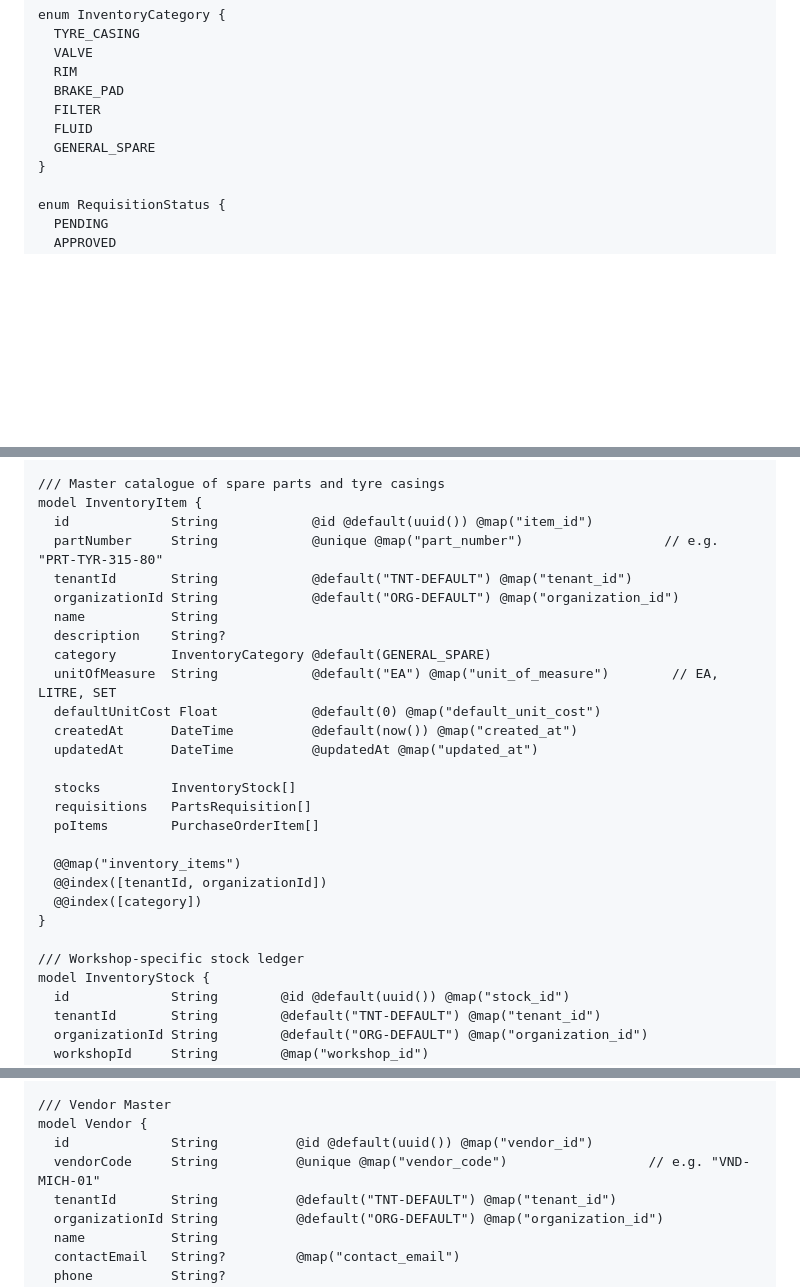
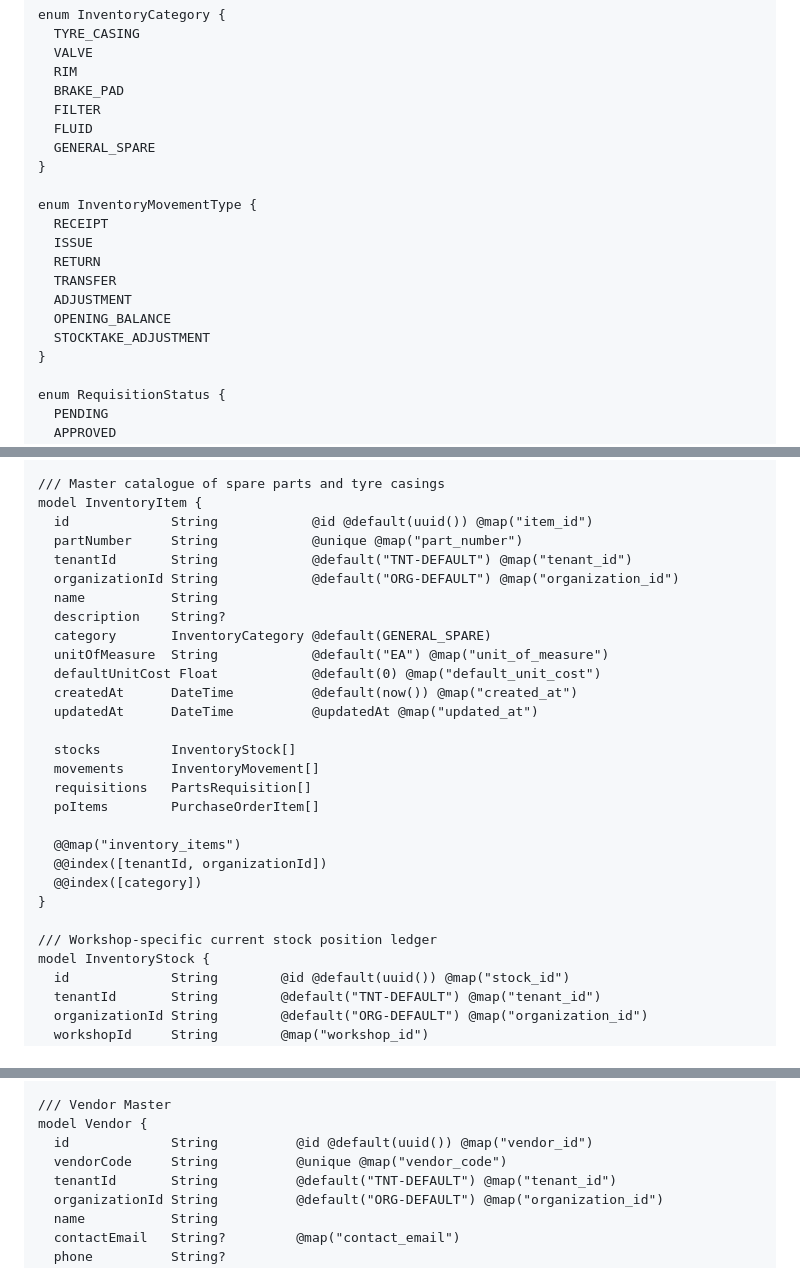
Before and after one commit to juniorprotus/fleet-intelligence-360, a Markdown page: docs/development/PHASE-4-DATA-MODEL-DESIGN.md, 3 parts joined by grey strips. Drawn GitHub-style; blank space fills up the shorter version.

```diff
--- a/docs/development/PHASE-4-DATA-MODEL-DESIGN.md
+++ b/docs/development/PHASE-4-DATA-MODEL-DESIGN.md
@@ -33,6 +34,16 @@ enum InventoryCategory {
   FILTER
   FLUID
   GENERAL_SPARE
+}
+
+enum InventoryMovementType {
+  RECEIPT
+  ISSUE
+  RETURN
+  TRANSFER
+  ADJUSTMENT
+  OPENING_BALANCE
+  STOCKTAKE_ADJUSTMENT
 }
 
 enum RequisitionStatus {
@@ -55,18 +66,19 @@ enum PurchaseOrderStatus {
 /// Master catalogue of spare parts and tyre casings
 model InventoryItem {
   id             String            @id @default(uuid()) @map("item_id")
-  partNumber     String            @unique @map("part_number")                  // e.g. "PRT-TYR-315-80"
+  partNumber     String            @unique @map("part_number")
   tenantId       String            @default("TNT-DEFAULT") @map("tenant_id")
   organizationId String            @default("ORG-DEFAULT") @map("organization_id")
   name           String
   description    String?
   category       InventoryCategory @default(GENERAL_SPARE)
-  unitOfMeasure  String            @default("EA") @map("unit_of_measure")        // EA, LITRE, SET
+  unitOfMeasure  String            @default("EA") @map("unit_of_measure")
   defaultUnitCost Float            @default(0) @map("default_unit_cost")
   createdAt      DateTime          @default(now()) @map("created_at")
   updatedAt      DateTime          @updatedAt @map("updated_at")
 
   stocks         InventoryStock[]
+  movements      InventoryMovement[]
   requisitions   PartsRequisition[]
   poItems        PurchaseOrderItem[]
 
@@ -75,7 +87,7 @@ model InventoryItem {
   @@index([category])
 }
 
-/// Workshop-specific stock ledger
+/// Workshop-specific current stock position ledger
 model InventoryStock {
   id             String        @id @default(uuid()) @map("stock_id")
   tenantId       String        @default("TNT-DEFAULT") @map("tenant_id")
@@ -127,7 +170,7 @@ model PartsRequisition {
 /// Vendor Master
 model Vendor {
   id             String          @id @default(uuid()) @map("vendor_id")
-  vendorCode     String          @unique @map("vendor_code")                  // e.g. "VND-MICH-01"
+  vendorCode     String          @unique @map("vendor_code")
   tenantId       String          @default("TNT-DEFAULT") @map("tenant_id")
   organizationId String          @default("ORG-DEFAULT") @map("organization_id")
   name           String
```
Also changed, not shown: other parts of docs/development/PHASE-4-DATA-MODEL-DESIGN.md (+44 -13 lines), docs/development/PHASE-4-ARCHITECTURE-DISCOVERY-REPORT.md (+17 -13 lines).
